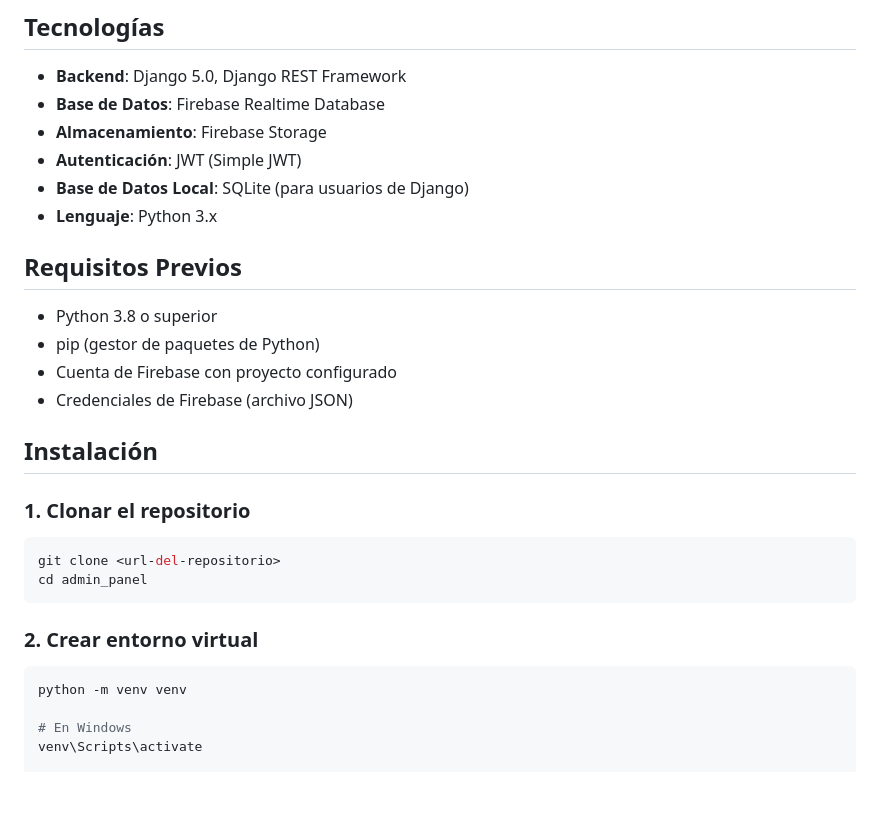
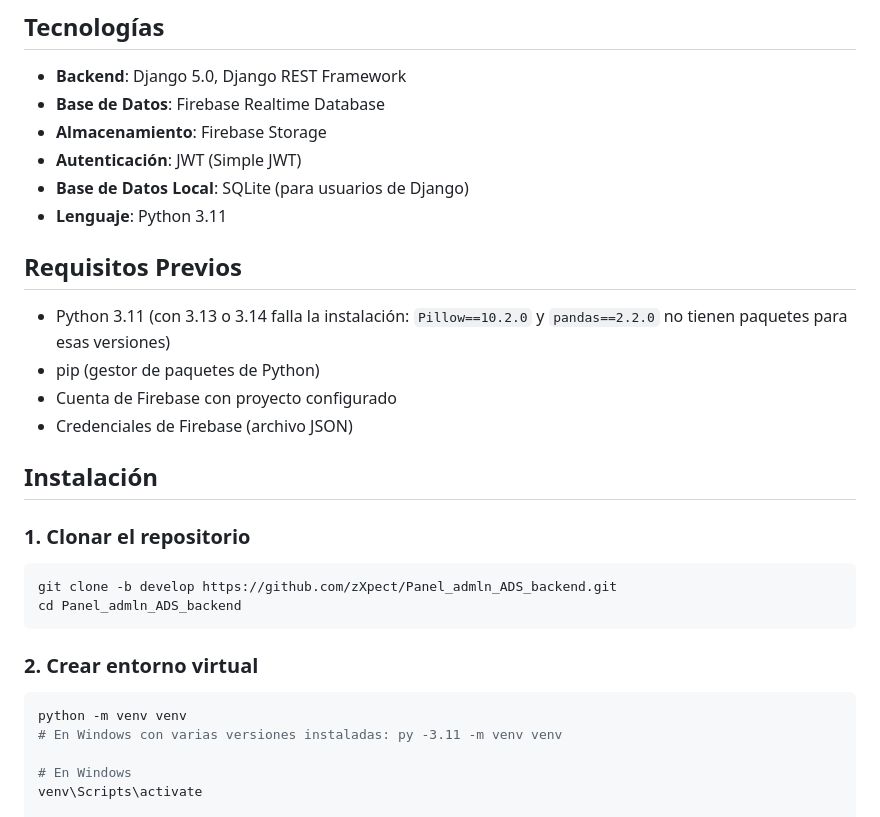
Before and after one commit to zXpect/Panel_admln_ADS_backend, a Markdown page: README.md, the part around the change. GitHub-like rendering; blank space fills up the shorter version.

Commit message:
docs(readme): require Python 3.11 and clone the develop branch

````diff
--- a/README.md
+++ b/README.md
@@ -37,11 +37,11 @@ Panel de administración para gestión y verificación de trabajadores, document
 - **Almacenamiento**: Firebase Storage
 - **Autenticación**: JWT (Simple JWT)
 - **Base de Datos Local**: SQLite (para usuarios de Django)
-- **Lenguaje**: Python 3.x
+- **Lenguaje**: Python 3.11
 
 ## Requisitos Previos
 
-- Python 3.8 o superior
+- Python 3.11 (con 3.13 o 3.14 falla la instalación: `Pillow==10.2.0` y `pandas==2.2.0` no tienen paquetes para esas versiones)
 - pip (gestor de paquetes de Python)
 - Cuenta de Firebase con proyecto configurado
 - Credenciales de Firebase (archivo JSON)
@@ -51,14 +51,15 @@ Panel de administración para gestión y verificación de trabajadores, document
 ### 1. Clonar el repositorio
 
 ```bash
-git clone <url-del-repositorio>
-cd admin_panel
+git clone -b develop https://github.com/zXpect/Panel_admln_ADS_backend.git
+cd Panel_admln_ADS_backend
 ```
 
 ### 2. Crear entorno virtual
 
 ```bash
 python -m venv venv
+# En Windows con varias versiones instaladas: py -3.11 -m venv venv
 
 # En Windows
 venv\Scripts\activate
````
